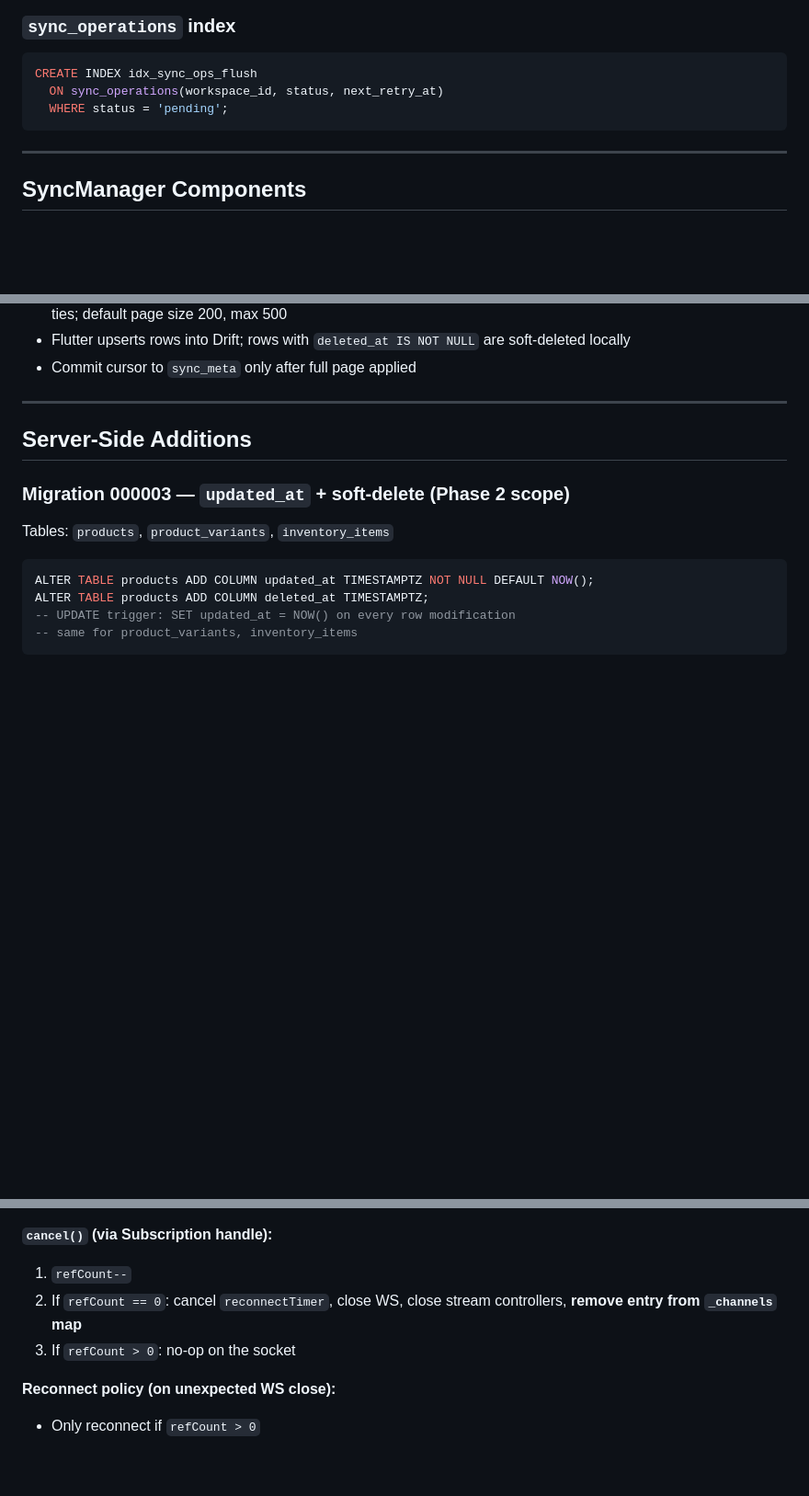
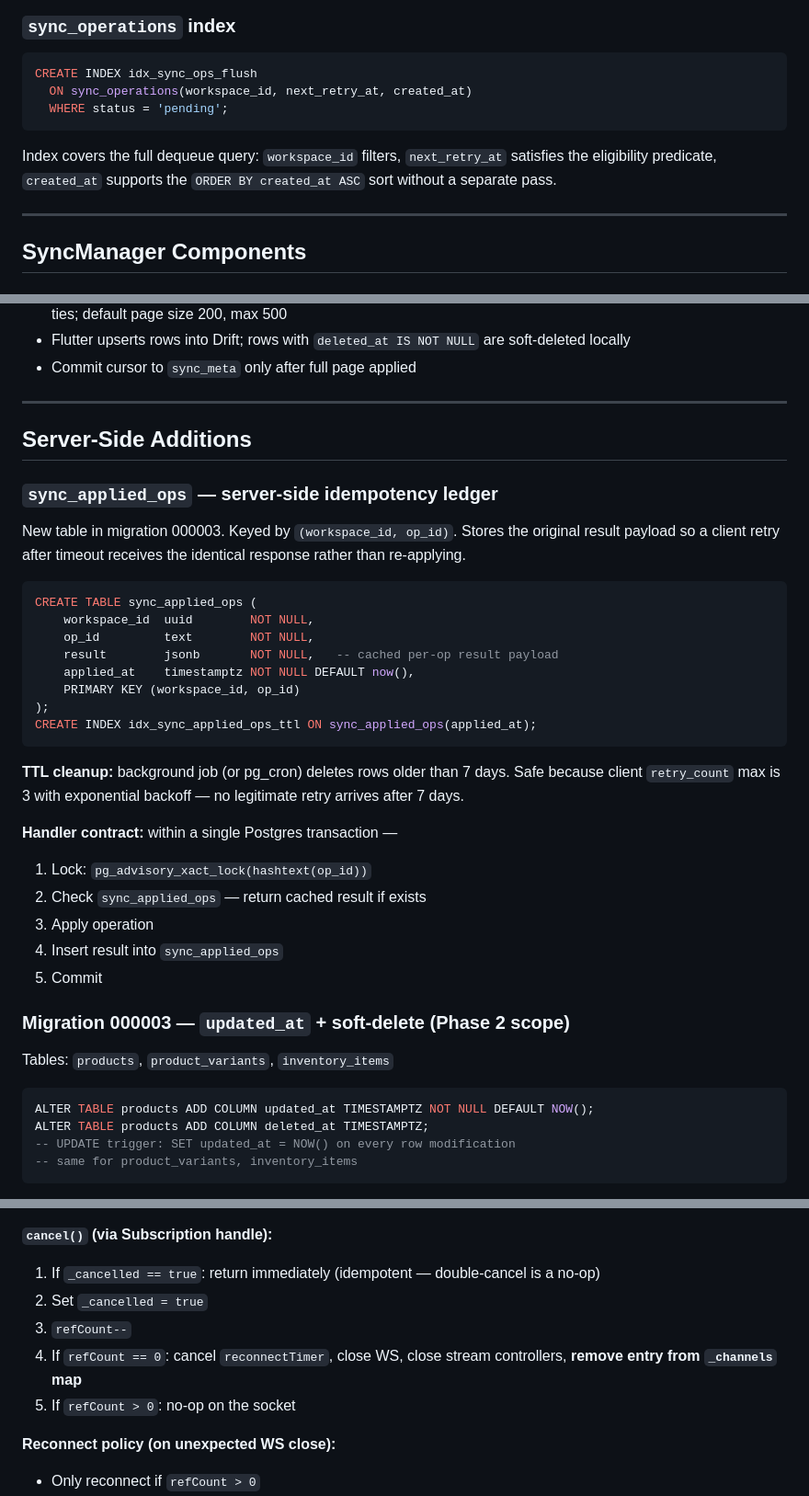
Before and after one commit to TeaSui/RiMi, a Markdown page: docs/specs/2026-05-31-phase-2-offline-core-design.md, 3 parts joined by grey strips. Shown at 92% size. Drawn GitHub-style; blank space fills up the shorter version.

Commit message:
docs(phase-2): address P1/P2 review findings in offline core spec
- Add sync_applied_ops server idempotency ledger (workspace_id, op_id PK,
  jsonb result cache, 7-day TTL) — prevents double-apply on client retry
- Fix entity_id in inventory_delta example to inventory_items.id (not variant_id)
- Fix dequeue index to (workspace_id, next_retry_at, created_at) to cover ORDER BY
- Add _cancelled guard on Subscription handle to make cancel() idempotent

````diff
--- a/docs/specs/2026-05-31-phase-2-offline-core-design.md
+++ b/docs/specs/2026-05-31-phase-2-offline-core-design.md
@@ -102,9 +102,11 @@ Cursor is committed atomically only after all rows in a pull page are successful
 
 ```sql
 CREATE INDEX idx_sync_ops_flush
-  ON sync_operations(workspace_id, status, next_retry_at)
+  ON sync_operations(workspace_id, next_retry_at, created_at)
   WHERE status = 'pending';
 ```
+
+Index covers the full dequeue query: `workspace_id` filters, `next_retry_at` satisfies the eligibility predicate, `created_at` supports the `ORDER BY created_at ASC` sort without a separate pass.
 
 ---
 
@@ -160,6 +162,30 @@ GET /v1/sync/pull?entity=<type>&after_updated_at=<unix_ms>&after_id=<uuid>
 
 ## Server-Side Additions
 
+### `sync_applied_ops` — server-side idempotency ledger
+
+New table in migration 000003. Keyed by `(workspace_id, op_id)`. Stores the original result payload so a client retry after timeout receives the identical response rather than re-applying.
+
+```sql
+CREATE TABLE sync_applied_ops (
+    workspace_id  uuid        NOT NULL,
+    op_id         text        NOT NULL,
+    result        jsonb       NOT NULL,   -- cached per-op result payload
+    applied_at    timestamptz NOT NULL DEFAULT now(),
+    PRIMARY KEY (workspace_id, op_id)
+);
+CREATE INDEX idx_sync_applied_ops_ttl ON sync_applied_ops(applied_at);
+```
+
+**TTL cleanup:** background job (or pg_cron) deletes rows older than 7 days. Safe because client `retry_count` max is 3 with exponential backoff — no legitimate retry arrives after 7 days.
+
+**Handler contract:** within a single Postgres transaction —
+1. Lock: `pg_advisory_xact_lock(hashtext(op_id))`
+2. Check `sync_applied_ops` — return cached result if exists
+3. Apply operation
+4. Insert result into `sync_applied_ops`
+5. Commit
+
 ### Migration 000003 — `updated_at` + soft-delete (Phase 2 scope)
 
 Tables: `products`, `product_variants`, `inventory_items`
@@ -292,9 +320,11 @@ _ChannelEntry {
 3. Return `Subscription` handle — caller calls `subscription.cancel()` to unsubscribe
 
 **`cancel()` (via Subscription handle):**
-1. `refCount--`
-2. If `refCount == 0`: cancel `reconnectTimer`, close WS, close stream controllers, **remove entry from `_channels` map**
-3. If `refCount > 0`: no-op on the socket
+1. If `_cancelled == true`: return immediately (idempotent — double-cancel is a no-op)
+2. Set `_cancelled = true`
+3. `refCount--`
+4. If `refCount == 0`: cancel `reconnectTimer`, close WS, close stream controllers, **remove entry from `_channels` map**
+5. If `refCount > 0`: no-op on the socket
 
 **Reconnect policy (on unexpected WS close):**
 - Only reconnect if `refCount > 0`
````
Also changed, not shown: other parts of docs/specs/2026-05-31-phase-2-offline-core-design.md (+5 -3 lines).
